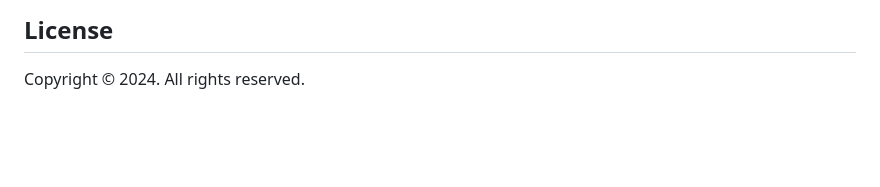
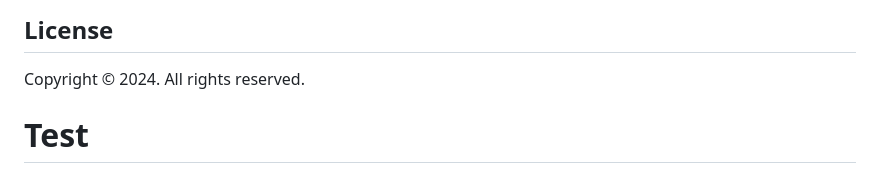
Before and after one commit to hexncode/Schema, a Markdown page: README.md, the part around the change. GitHub-like rendering; blank space fills up the shorter version.

Commit message:
Test: Verify fast incremental commits

```diff
--- a/README.md
+++ b/README.md
@@ -151,3 +151,4 @@ These are excluded from git due to size. Upload separately to deployment.
 ## License
 
 Copyright © 2024. All rights reserved.
+# Test
```
